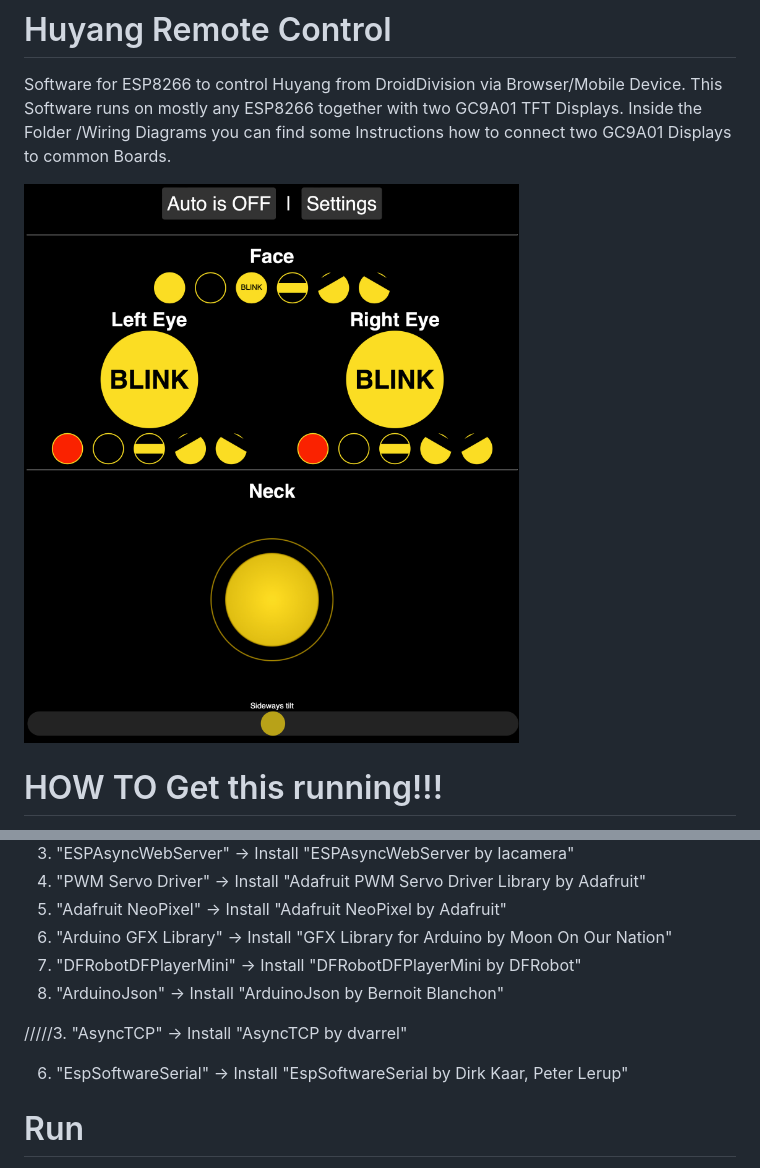
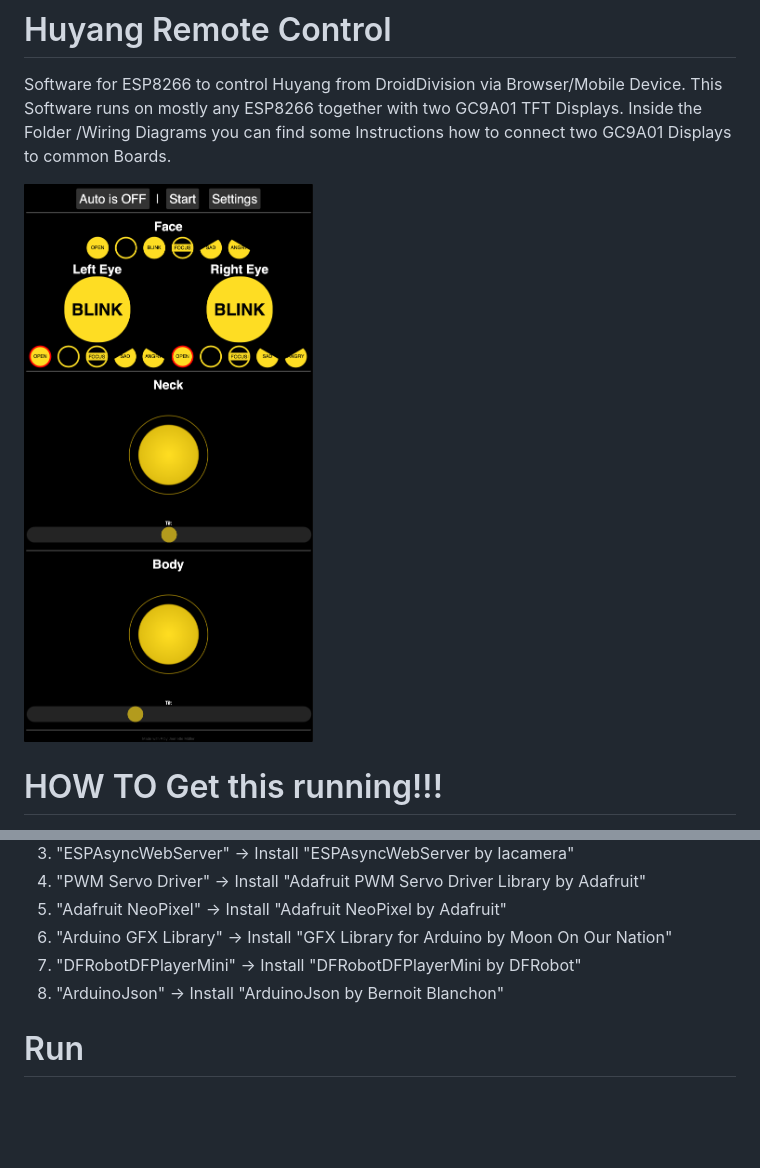
Before and after one commit to JeanetteMueller/Huyang_Remote_Control, a Markdown page: README.md, 2 parts joined by grey strips. Rendered like a GitHub page; pictures changed too: img/1_9.png (added); blank space fills up the shorter version.

Commit message:
updated screenshot

```diff
--- a/README.md
+++ b/README.md
@@ -3,7 +3,7 @@ Software for ESP8266 to control Huyang from DroidDivision via Browser/Mobile Dev
 This Software runs on mostly any ESP8266 together with two GC9A01 TFT Displays.
 Inside the Folder /Wiring Diagrams you can find some Instructions how to connect two GC9A01 Displays to common Boards.
 
-![Preview of 1.8](img/1_8.png)
+![Preview of 1.9](img/1_9.png)
 
 # HOW TO Get this running!!!
 Open "config.h" and edit the configuration as you need it.
@@ -32,11 +32,6 @@ For all installations, if there are some dependencies to install, install them!
 7. "DFRobotDFPlayerMini" -> Install "DFRobotDFPlayerMini by DFRobot"
 8. "ArduinoJson" -> Install "ArduinoJson by Bernoit Blanchon"
 
-/////3. "AsyncTCP" -> Install "AsyncTCP by dvarrel"
-
-6. "EspSoftwareSerial" -> Install "EspSoftwareSerial by Dirk Kaar, Peter Lerup"
-
-
 # Run
 * Build and Run with your Arduino IDE
 * Huyang Communicate via Serial (USB) on Port 115200
```
